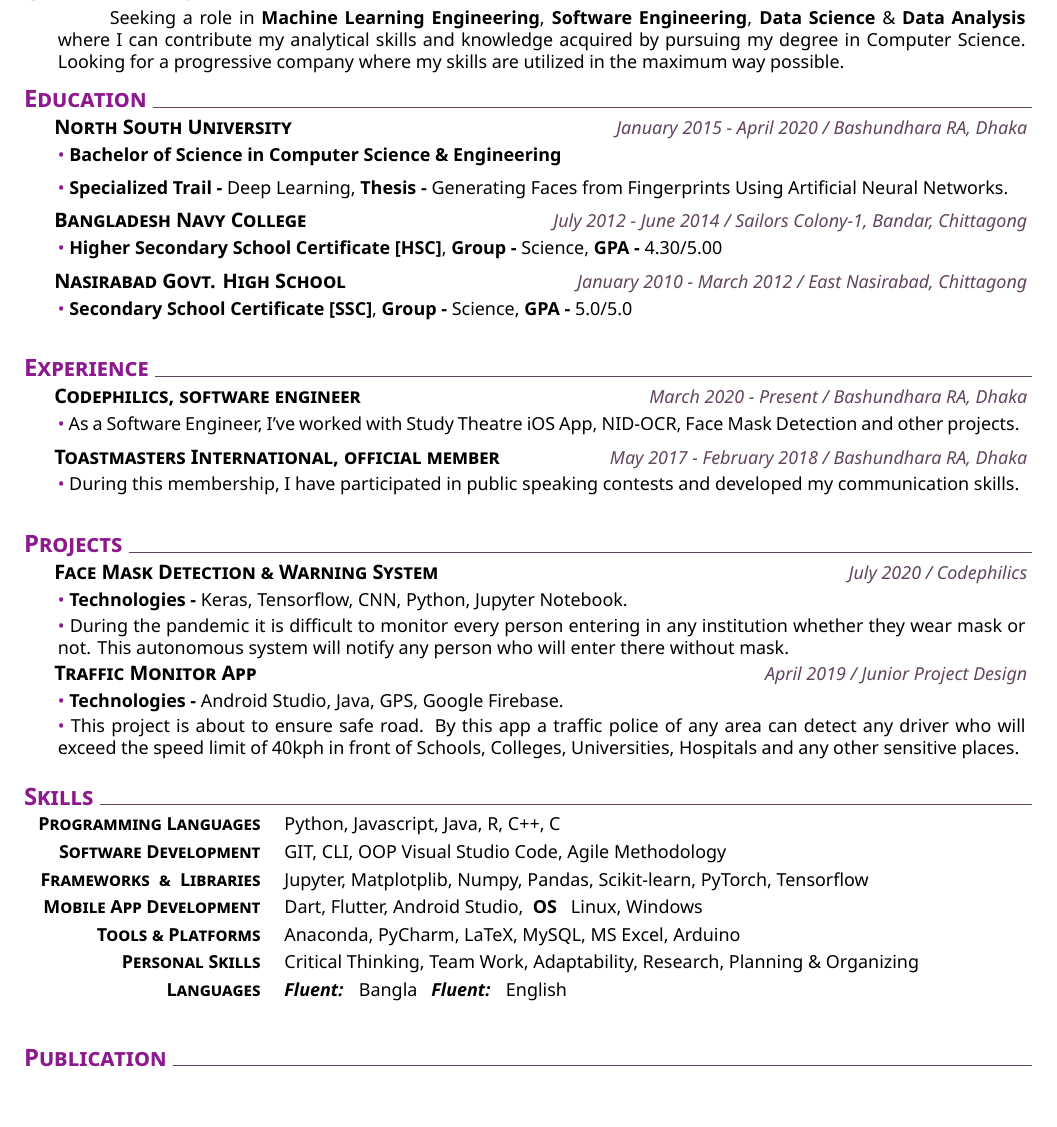
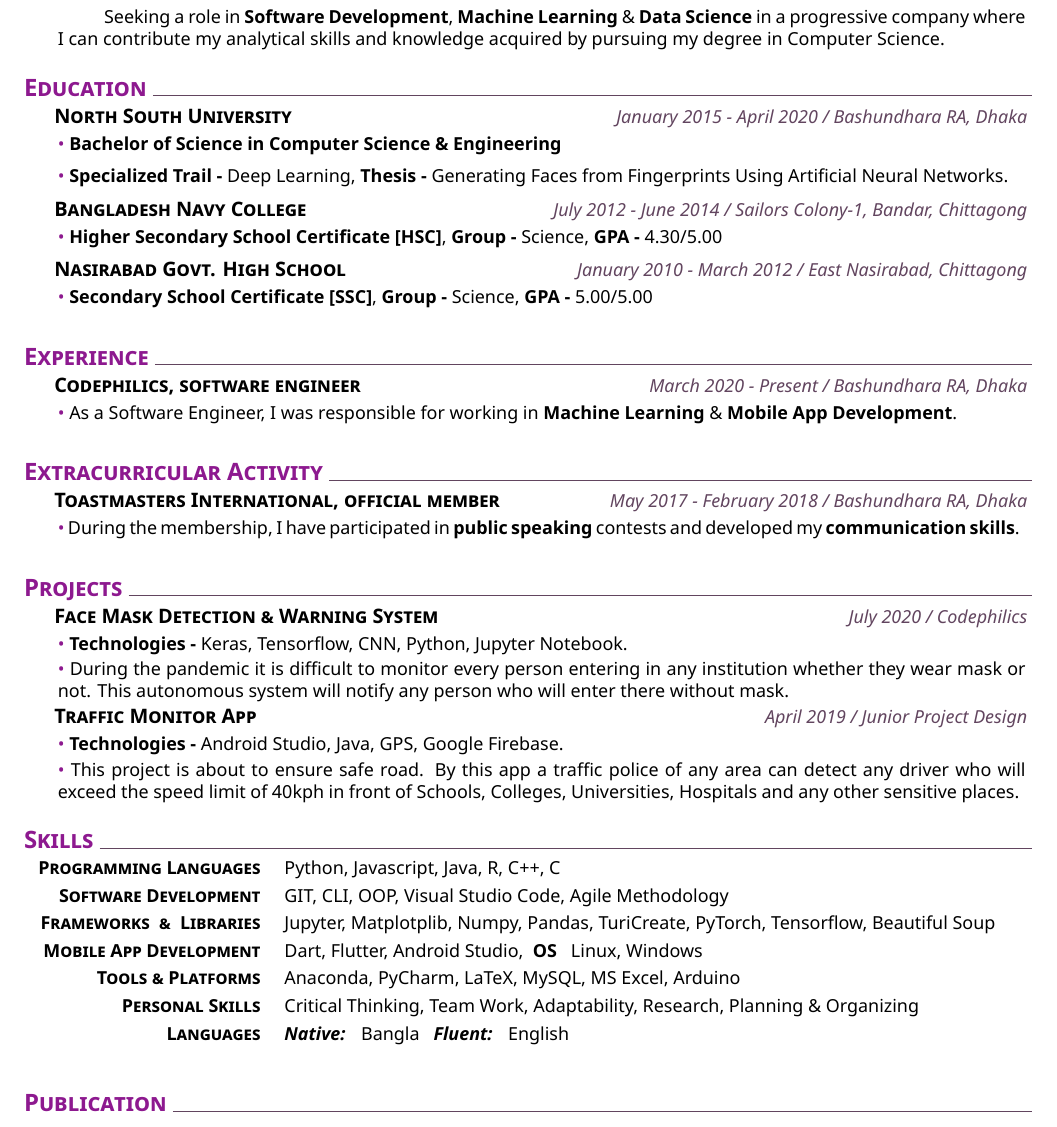
Before and after one commit to Erfanx/Syed-Irfan-Academic-CV, a LaTeX CV (cv.tex, which reads irfan.cls): part of the page, cut so that both start at the same text. Compiled offline with XeLaTeX.

Commit message:
Update CV

```diff
--- a/cv.tex
+++ b/cv.tex
@@ -18,7 +18,7 @@
 %
 % Summary
 \addblocktext{Career Interest}{
-Seeking a role in \textbf{Machine Learning Engineering}, \textbf{Software Engineering}, \textbf{Data Science} \& \textbf{Data Analysis}  where I can contribute my analytical skills and knowledge acquired by pursuing my degree in Computer Science. Looking for a progressive company where my skills are utilized in the maximum way possible.\
+Seeking a role in \textbf{Software Development}, \textbf{Machine Learning} \& \textbf{Data Science} in a progressive company where I can contribute my analytical skills and knowledge acquired by pursuing my degree in Computer Science.\
 }
 %
 %Education
@@ -38,18 +38,21 @@ Seeking a role in \textbf{Machine Learning Engineering}, \textbf{Software Engine
     \datedexperience{Nasirabad Govt. High School}{January 2010 - March 2012 /  East Nasirabad, Chittagong}
      \explanationdetail{\coloredbullet\ %
      \textbf{Secondary School Certificate [SSC]}, \textbf{Group -} Science, %
-     \textbf{GPA -} 5.0/5.0  %replace this part with actual text
+     \textbf{GPA -} 5.00/5.00  %replace this part with actual text
      }
 %
 % Experience
 \section{Experience}
     %
     \datedexperience{\textbf{\href{https://codephilics.com.au/}{Codephilics}}, software engineer}{March 2020 - Present / Bashundhara RA, Dhaka}
-    \explanationdetail{\coloredbullet\ As a Software Engineer, I've worked with Study Theatre iOS App, NID-OCR, Face Mask Detection and other projects. %replace this part with actual text
+    \explanationdetail{\coloredbullet\ As a Software Engineer, I was responsible for working in \textbf{Machine Learning} \& \textbf{Mobile App Development}. %replace this part with actual text
      }
+%
+% Experience
+\section{Extracurricular Activity}
     %
     \datedexperience{\textbf{\href{https://www.toastmasters.org/}{Toastmasters International}}, official member}{May 2017 - February 2018 / Bashundhara RA, Dhaka}
-    \explanationdetail{\coloredbullet\ During this membership, I have participated in public speaking contests and developed my communication skills.  %replace this part with actual text
+    \explanationdetail{\coloredbullet\ During the membership, I have participated in \textbf{public speaking} contests and developed my \textbf{communication skills}.  %replace this part with actual text
      }
 %
 %Education
@@ -72,9 +75,9 @@ Seeking a role in \textbf{Machine Learning Engineering}, \textbf{Software Engine
     %
     \newcommand{\skillone}{\createskill{Programming Languages}{Python, Javascript, Java, R, C++, C}}
     %
-    \newcommand{\skilltwo}{\createskill{Software Development}{ GIT, CLI, OOP Visual Studio Code, Agile Methodology}}
+    \newcommand{\skilltwo}{\createskill{Software Development}{ GIT, CLI, OOP, Visual Studio Code, Agile Methodology}}
     %
-    \newcommand{\skillthree}{\createskill{Frameworks \ \& \ Libraries}{Jupyter, Matplotplib, Numpy, Pandas, Scikit-learn, PyTorch, Tensorflow}}
+    \newcommand{\skillthree}{\createskill{Frameworks \ \& \ Libraries}{Jupyter, Matplotplib, Numpy, Pandas, TuriCreate, PyTorch, Tensorflow, Beautiful Soup}}
     %
     \newcommand{\skillfour}{\createskill{Mobile App Development}{Dart, Flutter, Android Studio, }\textbf{OS} \ \  Linux, Windows \ \  }
     %
@@ -82,7 +85,7 @@ Seeking a role in \textbf{Machine Learning Engineering}, \textbf{Software Engine
     %
     \newcommand{\skillseven}{\createskill{Personal Skills}{Critical Thinking, Team Work, Adaptability, Research, Planning \& Organizing }}
     %
-    \newcommand{\skilleight}{\createskill{Languages}{\textbf{\emph{Fluent:}} \ \  Bangla \ \ \textbf{\emph{Fluent:}} \ \ English \ \ }}
+    \newcommand{\skilleight}{\createskill{Languages}{\textbf{\emph{Native:}} \ \  Bangla \ \ \textbf{\emph{Fluent:}} \ \ English \ \ }}
     %
     \createskills{\skillone, \skilltwo, \skillthree, \skillfour, \skillnine, \skillseven, \skilleight}
 %
--- a/irfan.cls
+++ b/irfan.cls
@@ -12,7 +12,7 @@
 \RequirePackage{titlesec}
 \RequirePackage{tikz}
 \RequirePackage{fontspec}
-\RequirePackage[left=0.75in,top=0.3in,right=0.75in,bottom=0.3in]{geometry} % Document margins
+\RequirePackage[left=0.75in,top=0.2in,right=0.75in,bottom=0.1in]{geometry} % Document margins
 \RequirePackage{hyperref}
 \RequirePackage{fontawesome}
 \RequirePackage{mfirstuc}
```
Also changed, not shown: Syed_Irfan_Academic_CV.pdf, cv.tex (3 more changed lines).
